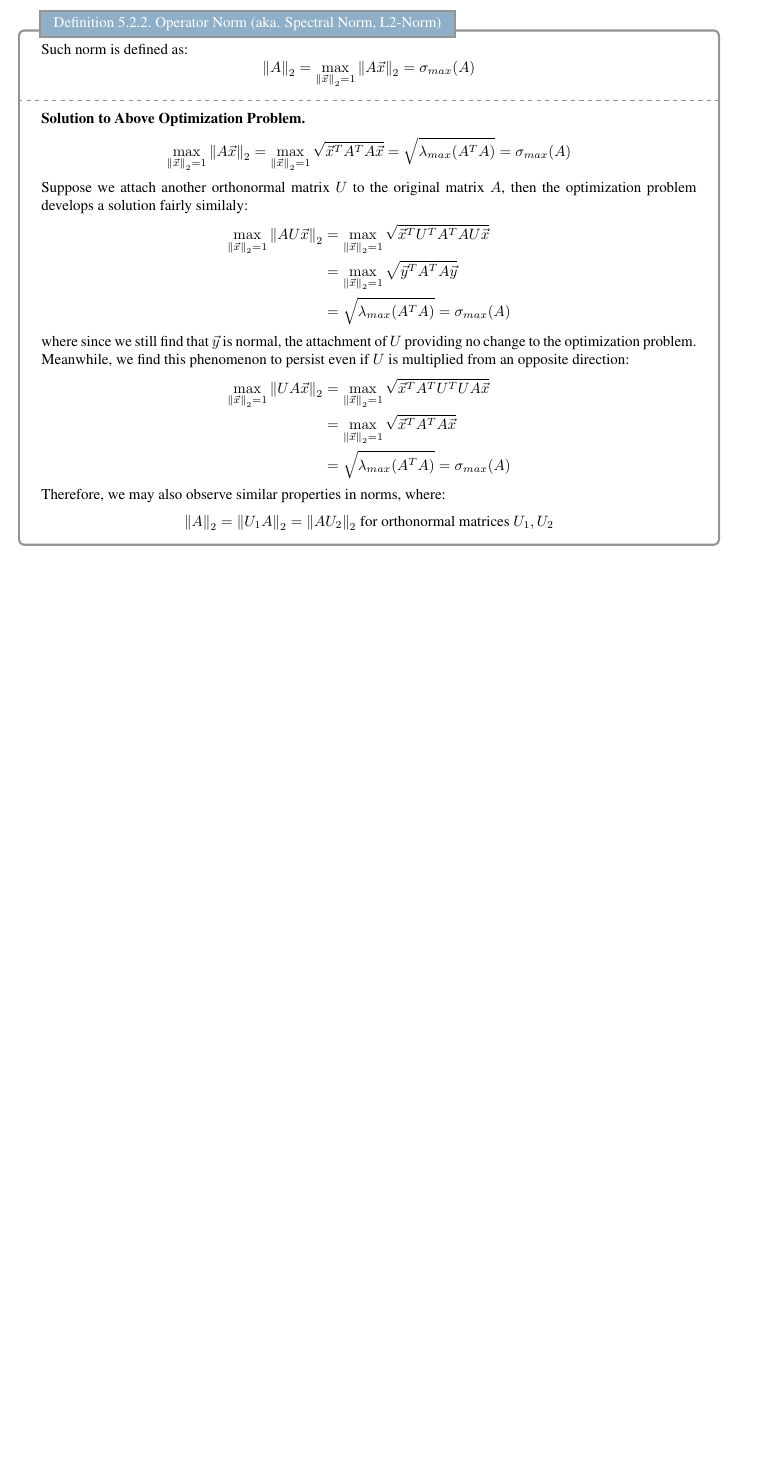
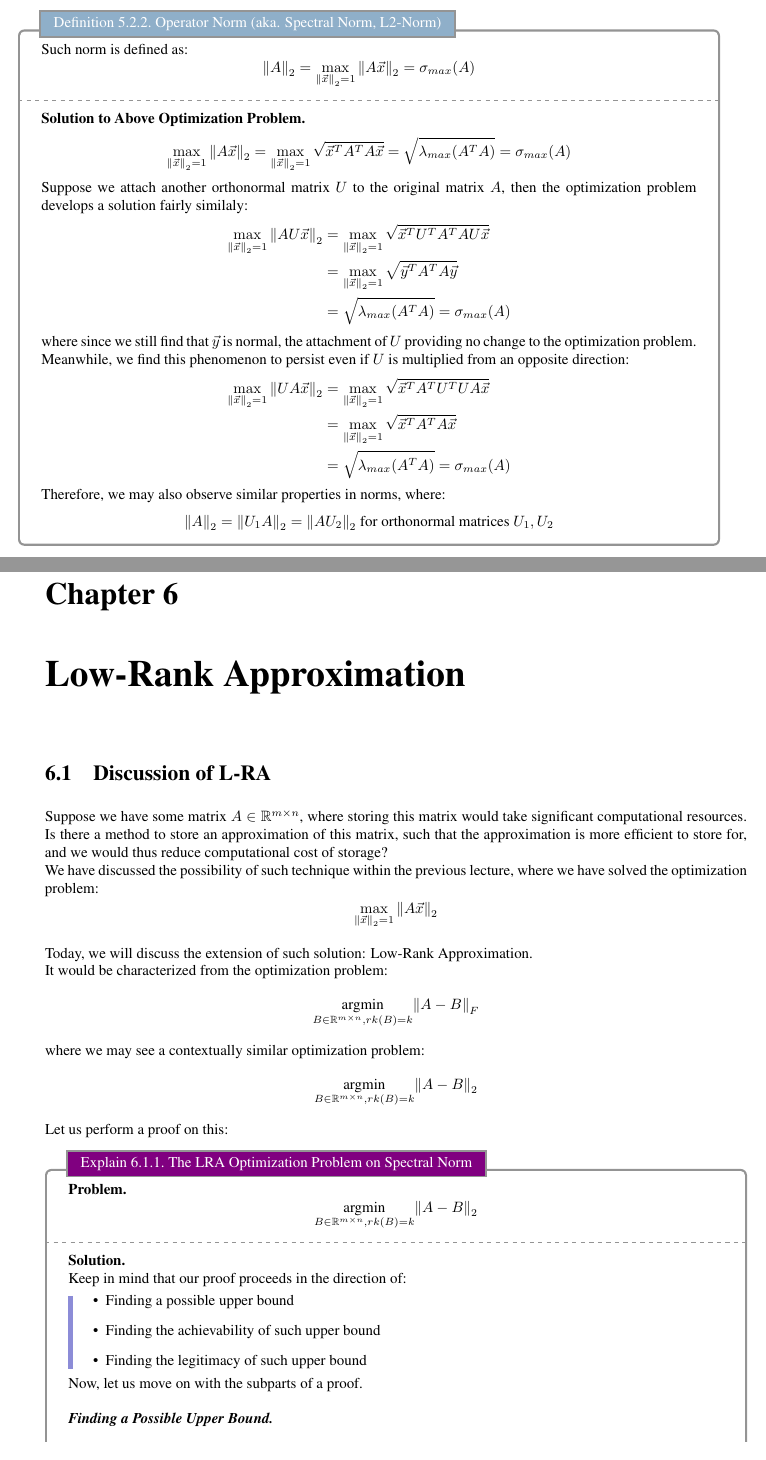
Before and after one commit to Bransthre/eecs127-notes, a LaTeX book (main.tex, which reads subnotes/ln06.tex): part of page 22 of 22 before the commit and two parts of pages 22 and 23 of 26 after it, the two joined at a grey line, cut so that both start at the same text, the shorter picture padded with empty space. The pictures show the PDF file main.pdf that the author committed with the source.

Commit message:
ln06 updated

```diff
--- /dev/null
+++ b/subnotes/ln06.tex
@@ -0,0 +1,45 @@
+\chapter{Low-Rank Approximation}
+
+\section{Discussion of L-RA}
+Suppose we have some matrix $A \in \R^{m \times n}$, where storing this matrix would take significant computational resources.
+Is there a method to store an approximation of this matrix, such that the approximation is more efficient to store for, and we would thus reduce computational cost of storage? \\
+We have discussed the possibility of such technique within the previous lecture, where we have solved the optimization problem:
+\[\max_{\pnorm{\vec{x}}{2} = 1} \pnorm{A \vec{x}}{2}\]
+
+Today, we will discuss the extension of such solution: Low-Rank Approximation. \\
+It would be characterized from the optimization problem:
+\[
+    \underset{B \in \R^{m \times n}, rk(B) = k}{\text{argmin}} \pnorm{A - B}{F}
+\]
+where we may see a contextually similar optimization problem:
+\[
+    \underset{B \in \R^{m \times n}, rk(B) = k}{\text{argmin}} \pnorm{A - B}{2}
+\]
+Let us perform a proof on this:
+\begin{ln-explain}{The LRA Optimization Problem on Spectral Norm}{}
+    \textbf{Problem.}
+    \[
+        \underset{B \in \R^{m \times n}, rk(B) = k}{\text{argmin}} \pnorm{A - B}{2}
+    \]
+    \tcblower
+    \textbf{Solution.} \\
+    Keep in mind that our proof proceeds in the direction of:
+    \begin{bindenum}
+        \item Finding a possible upper bound
+        \item Finding the achievability of such upper bound
+        \item Finding the legitimacy of such upper bound
+    \end{bindenum}
+    Now, let us move on with the subparts of a proof. \\
+    \par
+    \textbf{\textit{Finding a Possible Upper Bound.}} \\
+    Let us define
+    \[
+        A_k = \sum_{i = 1}^k \sigma_i \vec{u_i} \vec{v_i}^T
+    \]
+    Then, the difference between such approximation and $A$ would be:
+    \[\pnorm{A - A_k}{2} = \pnorm{A_n - A_k}{2} = {\Bigg\| \sum_{i = k + 1}^n \sigma_i \vec{u_i} \vec{v_i}^T \Bigg\|}_2\]
+    which, following along the optimization problem phrased last lecture, we would obtain the solution to be:
+    \[
+        {\Bigg\| \sum_{i = k + 1}^n \sigma_i \vec{u_i} \vec{v_i}^T \Bigg\|}_2 = \sigma_{k + 1} (A)
+    \]
+    \par
@@ -0,0 +50,5 @@
+        \pnorm{A - B}{2} = \max_{\pnorm{\vec{w}}{} = 1} \pnorm{(A - B) \vec{w}}{2}
+    \]
+    Where, if $\vec{w} \in N(B)$, then we would be able to simplify the above optimization problem into something easier to solve: along such above constraint, let us note that,
+    \[
+        \pnorm[2]{A - B}{2} \geq \pnorm[2]{(A - B) \vec{w}}{2} = \pnorm[2]{A \vec{w}}{2}
@@ -0,0 +78,7 @@
+    \begin{enumerate}
+        \item Along rank-nullity theorem, $\dim(N(B)) \geq n - k$.
+        \item Along above description, $\dim(R(V_{k + 1})) = k + 1$
+    \end{enumerate}
+    At this point, we must note that the achievability in our proposed upper bound exists in the possibility of having such $\vec{w}$. Therefore, \textbf{the achievability of upper bound is protected by the existence of $\vec{w}$, which we must guarantee}. \\
+    These two subspaces of $\R^n$ must have overlap. Therefore, there must exist some vector that belongs to both subspaces. This guarantees the existence of our $\vec{w}$.
+    \par
@@ -0,0 +88,2 @@
+    \begin{align*}
+        \vec{a} &= V^T \vec{w} \\
@@ -0,0 +95,8 @@
+        &= \lambda_{k + 1} = \sigma_{k + 1}^2 \textit{(Note, $\mathit{\pnorm{\vec{a}}{2} = \pnorm{\vec{w}}{2} = 1}$)}
+    \end{align*}
+\end{ln-explain}
+
+\begin{ln-explain}{The LRA Optimization Problem on Frobenius Norm}{}
+    \textbf{Problem.}
+    \[
+        \underset{B \in \R^{m \times n}, rk(B) = k}{\text{argmin}} \pnorm{A - B}{F}
@@ -0,0 +111,20 @@
+        \pnorm[2]{A - B}{F} &= \sum_{i = 1}^n \sigma_i^2 (A - B)
+    \end{align*}
+    Now, following the logic before, we want to prove this upperbound:
+    \begin{quote}
+        Prove that $\forall B \in \R^{m \times n}\ s.t.\ rk(B) = k, \pnorm{A - B}{F} \geq \pnorm{A - A_k}{F}$
+    \end{quote}
+    Using the aligned equations above, let us find an equivalent proof prompt,
+    \begin{quote}
+        Prove that $\forall i, \sigma_i (A - B) \geq \sigma_{k + i}(A)$
+    \end{quote}
+    Where, along spectral norm's definition, we can also obtain that,
+    \[
+        \sigma_{k + 1}(A) = \pnorm{A - A_{k + i - 1}}{2}
+    \]
+    translated in text stating that $A_{k + i - 1}$ is the best rank $(k + i - 1)$ approximation to $A$ in spectral norm sense. \\
+    Now, let us return to the above equivalent prompt and define such that $C := A - B$.
+    \begin{align*}
+        \sigma_i (A - B)
+        &= \sigma_i (C) \\
+        &= \pnorm{C - C_{i - 1}}{2} = \pnorm{A - B - C_{i - 1}}{2}
```
Also changed, not shown: main.tex (+2 -0 lines), main.pdf, subnotes/ln06.tex (57 more changed lines), 5 other files.
